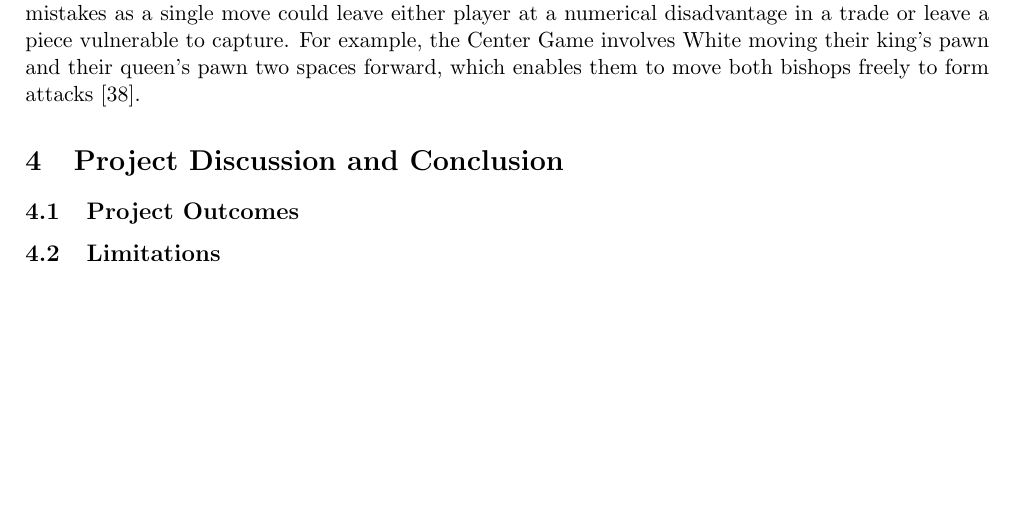
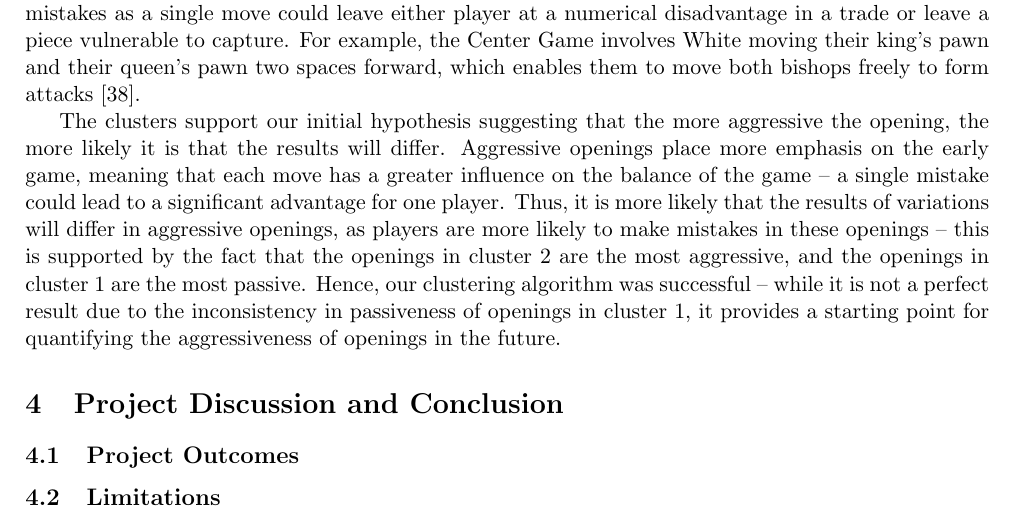
Before and after one commit to IsaacCheng9/machine-learning-in-chess, a LaTeX paper (docs/Final Report/main.tex): part of page 21 of 28, cut so that both start at the same text, the shorter picture padded with empty space. Compiled offline with pdfLaTeX.

Commit message:
Evaluate success of clustering openings by variations

```diff
--- a/docs/Final Report/main.tex
+++ b/docs/Final Report/main.tex
@@ -502,6 +502,8 @@ Figure \ref{fig:baseOpeningsClusteredByDifferenceOfResultsInVariations} shows ou
 
 We can see that openings in cluster 1 tend to consist of more passive openings and mostly consist of defense openings such as the the Slav Defense. Defensive openings typically follow a set sequence of moves from White and Black as they respond to each other -- these sequences have been well-studied by grandmasters, making players more likely to follow moves by the book and therefore avoid making an early mistake. However, the openings within this cluster vary in passiveness -- the Slav Defense and the Sicilian Defense are in this cluster, yet the Sicilian Defense is considered much more aggressive while the Slav Defense is considered one of the more passive openings in chess \cite{slavDefenseAnalysis}. In cluster 3, it progresses to openings that are slightly more aggressive. For example, it contains the Alekhine Defense, which is also a defense opening, but it is more aggressive than others because it focuses on giving White early control of the centre, encouraging them to overextend so Black can eventually form a counter-attack \cite{alekhinesDefenseAnalysis}. Finally, cluster 2 contains the most aggressive openings. Both of them involve contesting for the centre early on, which leaves both players with more opportunities to make mistakes as a single move could leave either player at a numerical disadvantage in a trade or leave a piece vulnerable to capture. For example, the Center Game involves White moving their king's pawn and their queen's pawn two spaces forward, which enables them to move both bishops freely to form attacks \cite{centerGameAnalysis}.
 
+The clusters support our initial hypothesis suggesting that the more aggressive the opening, the more likely it is that the results will differ. Aggressive openings place more emphasis on the early game, meaning that each move has a greater influence on the balance of the game -- a single mistake could lead to a significant advantage for one player. Thus, it is more likely that the results of variations will differ in aggressive openings, as players are more likely to make mistakes in these openings -- this is supported by the fact that the openings in cluster 2 are the most aggressive, and the openings in cluster 1 are the most passive. Hence, our clustering algorithm was successful -- while it is not a perfect result due to the inconsistency in passiveness of openings in cluster 1, it provides a starting point for quantifying the aggressiveness of openings in the future.
+
 \section{Project Discussion and Conclusion}
 
 \subsection{Project Outcomes}
```
Also changed, not shown: docs/Final Report/main.pdf.
